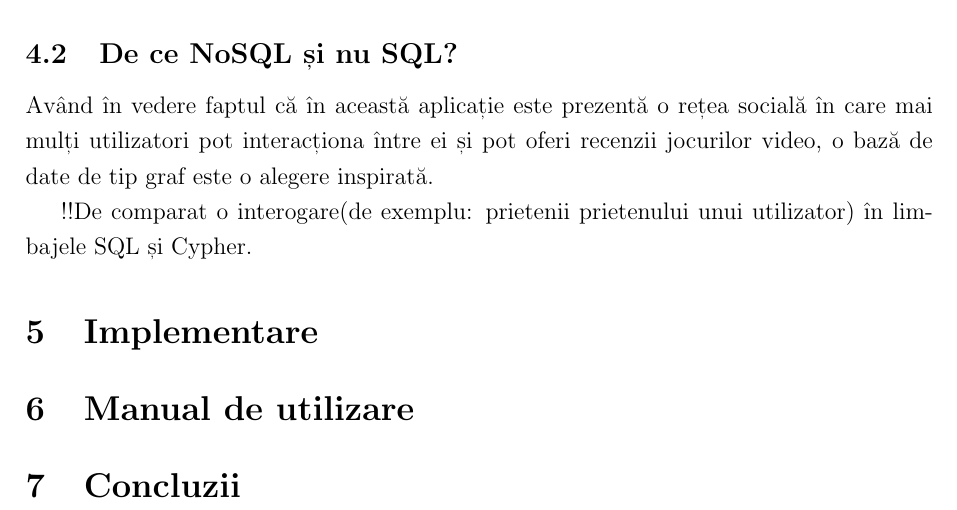
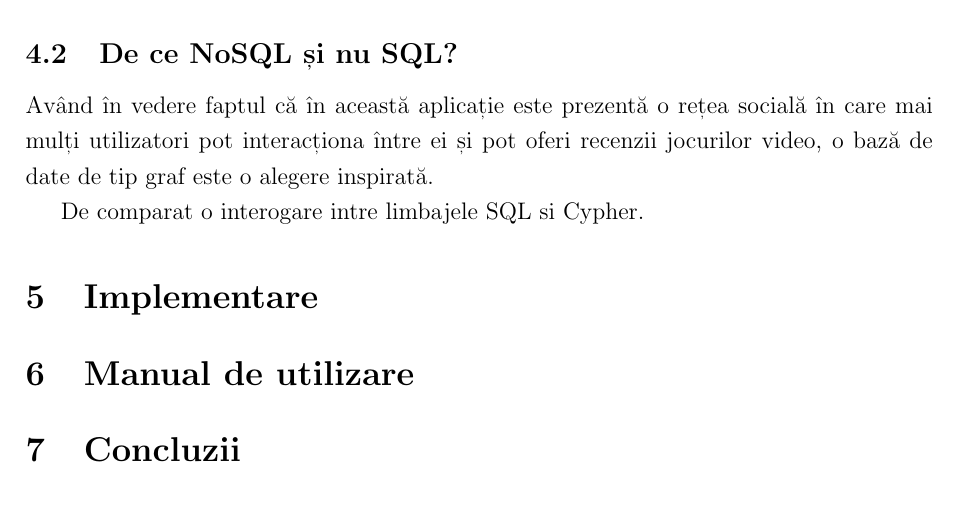
Before and after one commit to RaduTheMan/radudamianlicenta, a LaTeX document (lucrare-scrisa/Damian Radu lucrare de licenta.tex): part of page 10 of 11, cut so that both start at the same text. Compiled offline with pdfLaTeX.

Commit message:
small change

```diff
--- a/lucrare-scrisa/Damian Radu lucrare de licenta.tex
+++ b/lucrare-scrisa/Damian Radu lucrare de licenta.tex
@@ -293,7 +293,7 @@ Un alt aspect important de precizat este faptul că între două entități pot
 
 Având în vedere faptul că în această aplicație este prezentă o rețea socială în care mai mulți utilizatori pot interacționa între ei și pot oferi recenzii jocurilor video, o bază de date de tip graf este o alegere inspirată.
 
-!!De comparat o interogare(de exemplu: prietenii prietenului unui utilizator) în limbajele SQL și Cypher.
+De comparat o interogare intre limbajele SQL si Cypher.
 
 
 
```
Also changed, not shown: lucrare-scrisa/Damian Radu lucrare de licenta.pdf, 2 other files.
